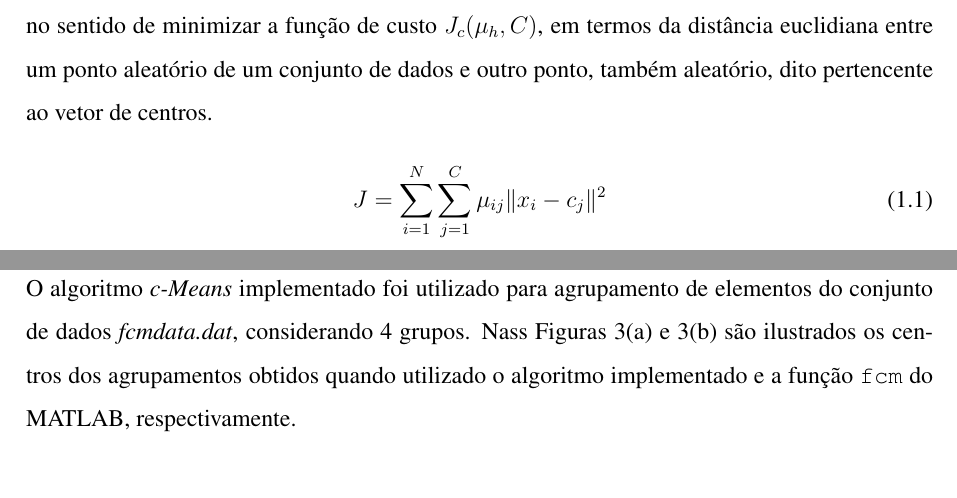
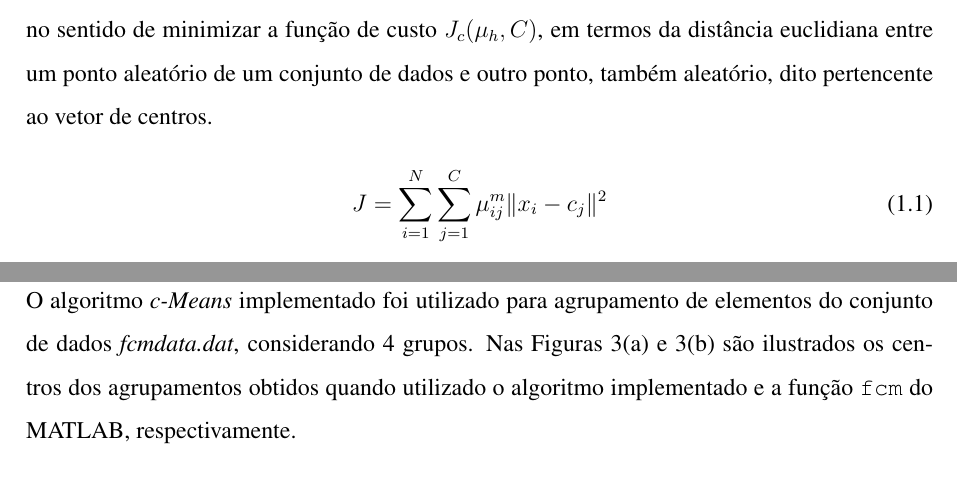
Before and after one commit to ljr05/Atividades-2017, a LaTeX document (EX3/ex_3.tex): two parts of pages 5 and 9 of 12, joined at a grey line, cut so that both start at the same text. Compiled offline with pdfLaTeX.

Commit message:
new ones
On section Introductio, cost function

```diff
--- a/EX3/ex_3.tex
+++ b/EX3/ex_3.tex
@@ -290,7 +290,7 @@ Considerada como uma técnica de aprendizado não-supervisionado e raciocínio a
 Para que se alcance o objetivo da \textit{clusterização}, realiza-se determinado número de iterações no sentido de minimizar a função de custo $J_{c}(\mu_{h},C)$, em termos da distância euclidiana entre um ponto aleatório de um conjunto de dados e outro ponto, também aleatório, dito pertencente ao vetor de centros.
 
 \begin{equation}
-J=\sum_{i=1}^{N}\sum_{j=1}^{C}\mu_{ij}\lVert x_{i}-c_{j} \rVert^2
+J=\sum_{i=1}^{N}\sum_{j=1}^{C}\mu_{ij}^{m}\lVert x_{i}-c_{j} \rVert^2
 \end{equation}
 
 onde:
@@ -377,7 +377,7 @@ Nesta seção serão apresentados os resultados dos experimentos descritos anter
 
 \subsection{Agrupamento de dados}
 
-O algoritmo \textit{c-Means} implementado foi utilizado para agrupamento de elementos do conjunto de dados \textit{fcmdata.dat}, considerando 4 grupos. Nass Figuras \ref{fig:resul_cluster_cmeans} e \ref{fig:resul_cluster_fcm} são ilustrados os centros dos agrupamentos obtidos quando utilizado o algoritmo implementado e a função \texttt{fcm} do MATLAB, respectivamente.
+O algoritmo \textit{c-Means} implementado foi utilizado para agrupamento de elementos do conjunto de dados \textit{fcmdata.dat}, considerando 4 grupos. Nas Figuras \ref{fig:resul_cluster_cmeans} e \ref{fig:resul_cluster_fcm} são ilustrados os centros dos agrupamentos obtidos quando utilizado o algoritmo implementado e a função \texttt{fcm} do MATLAB, respectivamente.
 
 \begin{figure}[!htbp]
 	\centering
```
